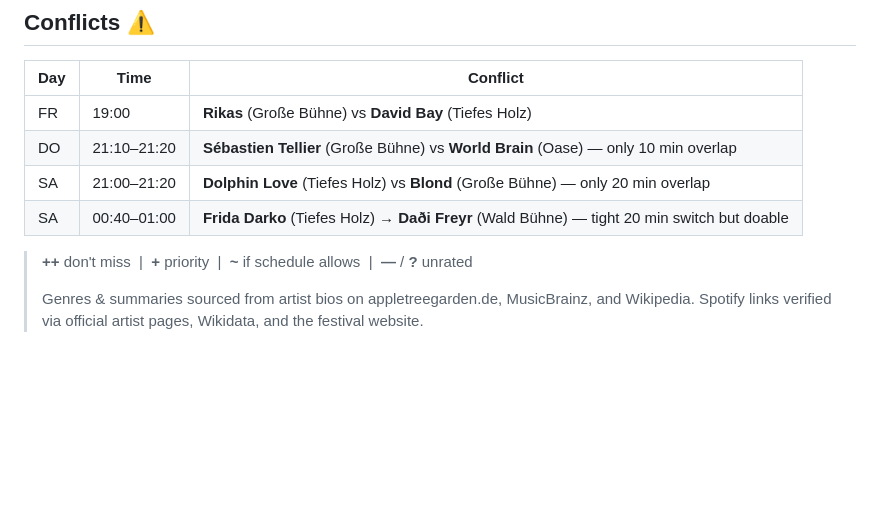
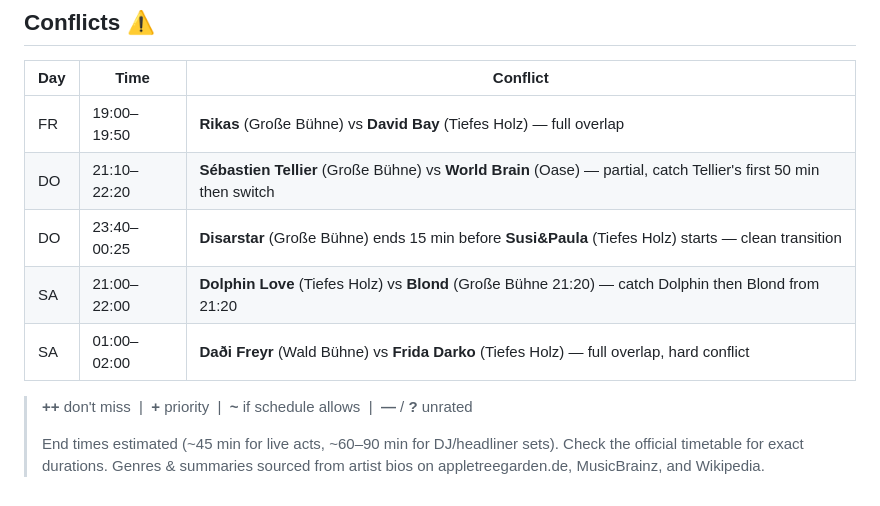
Before and after one commit to juicyarts/festival-tt-picks, a Markdown page: appletree-2026/schedule.md, the part around one of its changes. Drawn GitHub-style; blank space fills up the shorter version.

```diff
--- a/appletree-2026/schedule.md
+++ b/appletree-2026/schedule.md
@@ -46,12 +46,13 @@
 
 | Day | Time | Conflict |
 |---|---|---|
-| FR | 19:00 | **Rikas** (Große Bühne) vs **David Bay** (Tiefes Holz) |
-| DO | 21:10–21:20 | **Sébastien Tellier** (Große Bühne) vs **World Brain** (Oase) — only 10 min overlap |
-| SA | 21:00–21:20 | **Dolphin Love** (Tiefes Holz) vs **Blond** (Große Bühne) — only 20 min overlap |
-| SA | 00:40–01:00 | **Frida Darko** (Tiefes Holz) → **Daði Freyr** (Wald Bühne) — tight 20 min switch but doable |
+| FR | 19:00–19:50 | **Rikas** (Große Bühne) vs **David Bay** (Tiefes Holz) — full overlap |
+| DO | 21:10–22:20 | **Sébastien Tellier** (Große Bühne) vs **World Brain** (Oase) — partial, catch Tellier's first 50 min then switch |
+| DO | 23:40–00:25 | **Disarstar** (Große Bühne) ends 15 min before **Susi&Paula** (Tiefes Holz) starts — clean transition |
+| SA | 21:00–22:00 | **Dolphin Love** (Tiefes Holz) vs **Blond** (Große Bühne 21:20) — catch Dolphin then Blond from 21:20 |
+| SA | 01:00–02:00 | **Daði Freyr** (Wald Bühne) vs **Frida Darko** (Tiefes Holz) — full overlap, hard conflict |
 
 > **++** don't miss &nbsp;|&nbsp; **+** priority &nbsp;|&nbsp; **~** if schedule allows &nbsp;|&nbsp; **—** / **?** unrated
 >
+> End times estimated (~45 min for live acts, ~60–90 min for DJ/headliner sets). Check the official timetable for exact durations.
 > Genres & summaries sourced from artist bios on appletreegarden.de, MusicBrainz, and Wikipedia.
-> Spotify links verified via official artist pages, Wikidata, and the festival website.
```
Also changed, not shown: other parts of appletree-2026/schedule.md (+24 -24 lines).
